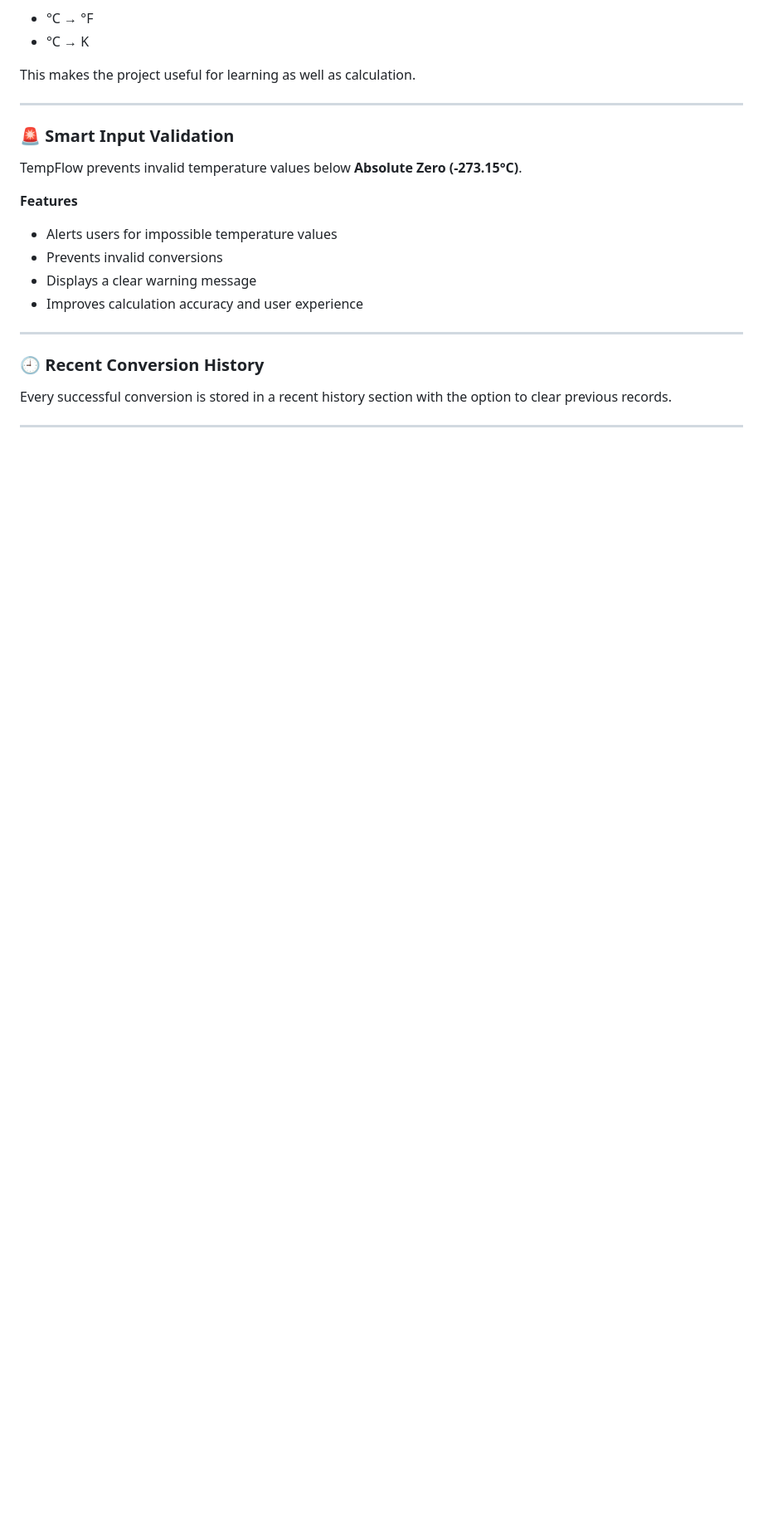
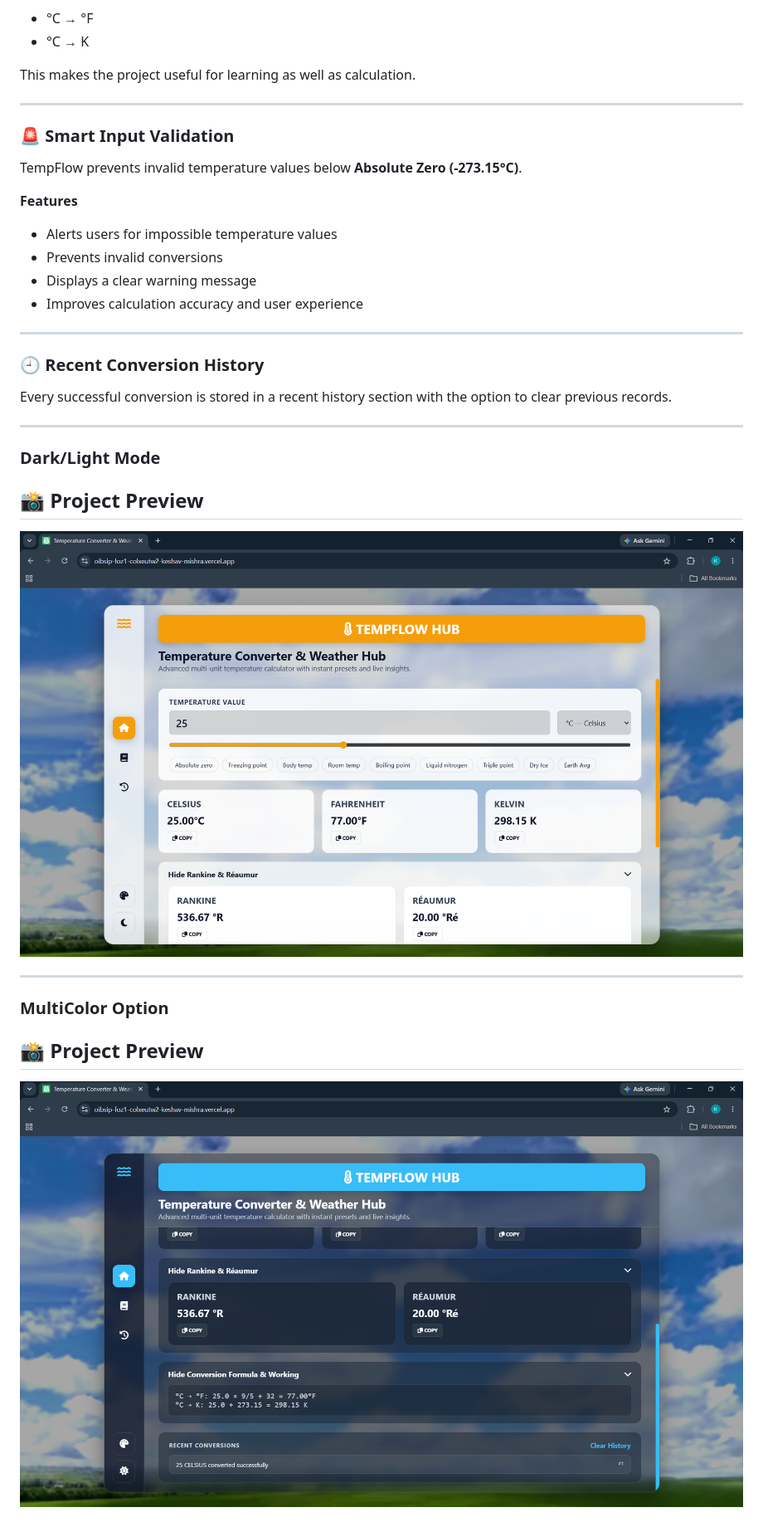
Before and after one commit to Keshav-135/OIBSIP, a Markdown page: WebDev-L1-TemperatureConverterWebsite/README.md, the part around one of its changes. Shown at 83% size. GitHub-like rendering; pictures changed too: WebDev-L1-TemperatureConverterWebsite/images/ProjectImage3.png (added), WebDev-L1-TemperatureConverterWebsite/images/ProjectImage4.png (added); blank space fills up the shorter version.

```diff
--- a/WebDev-L1-TemperatureConverterWebsite/README.md
+++ b/WebDev-L1-TemperatureConverterWebsite/README.md
@@ -106,3 +111,17 @@ TempFlow prevents invalid temperature values below **Absolute Zero (-273.15°C)*
 Every successful conversion is stored in a recent history section with the option to clear previous records.
 
 ---
+### Dark/Light Mode
+
+## 📸 Project Preview
+
+![Project Image](images/ProjectImage4.png)
+
+---
+
+### MultiColor Option
+
+## 📸 Project Preview
+
+![Project Image](images/ProjectImage3.png)
+
```
Also changed, not shown: other parts of WebDev-L1-TemperatureConverterWebsite/README.md (+32 -16 lines), WebDev-L1-TemperatureConverterWebsite/images/ProjectImage1.png (added), WebDev-L1-TemperatureConverterWebsite/images/ProjectImage2.png (added), WebDev-L1-TemperatureConverterWebsite/images/ProjectImage5.png (added), WebDev-L1-TemperatureConverterWebsite/images/ProjectImage6.png (added).
